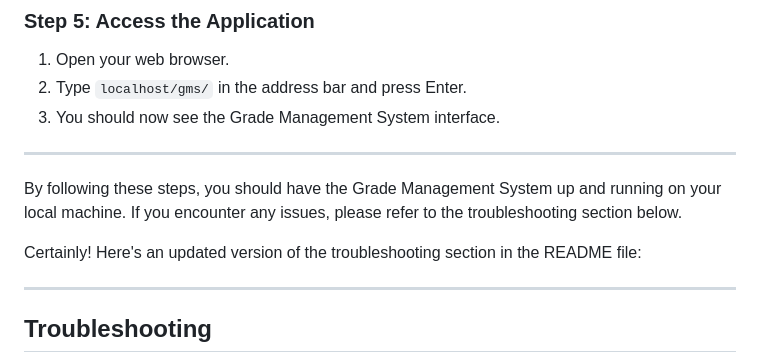
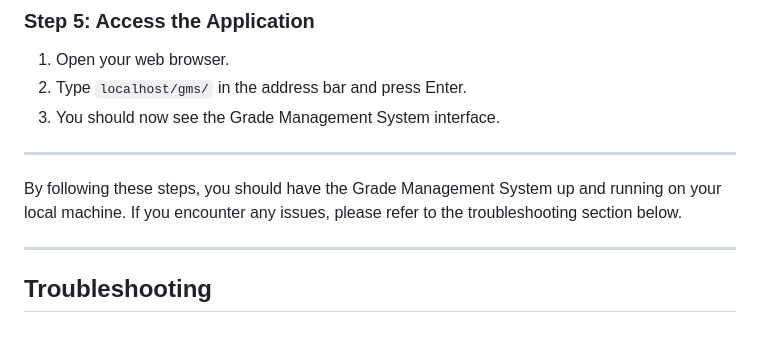
Before and after one commit to Justine397/Student-Test-Results-Viewer, a Markdown page: README.md, the part around the change. GitHub-like rendering; blank space fills up the shorter version.

```diff
--- a/README.md
+++ b/README.md
@@ -40,8 +40,6 @@ Follow these steps to set up the Grade Management System (GMS) on your local mac
 ---
 
 By following these steps, you should have the Grade Management System up and running on your local machine. If you encounter any issues, please refer to the troubleshooting section below.
-
-Certainly! Here's an updated version of the troubleshooting section in the README file:
 
 ---
 
```
